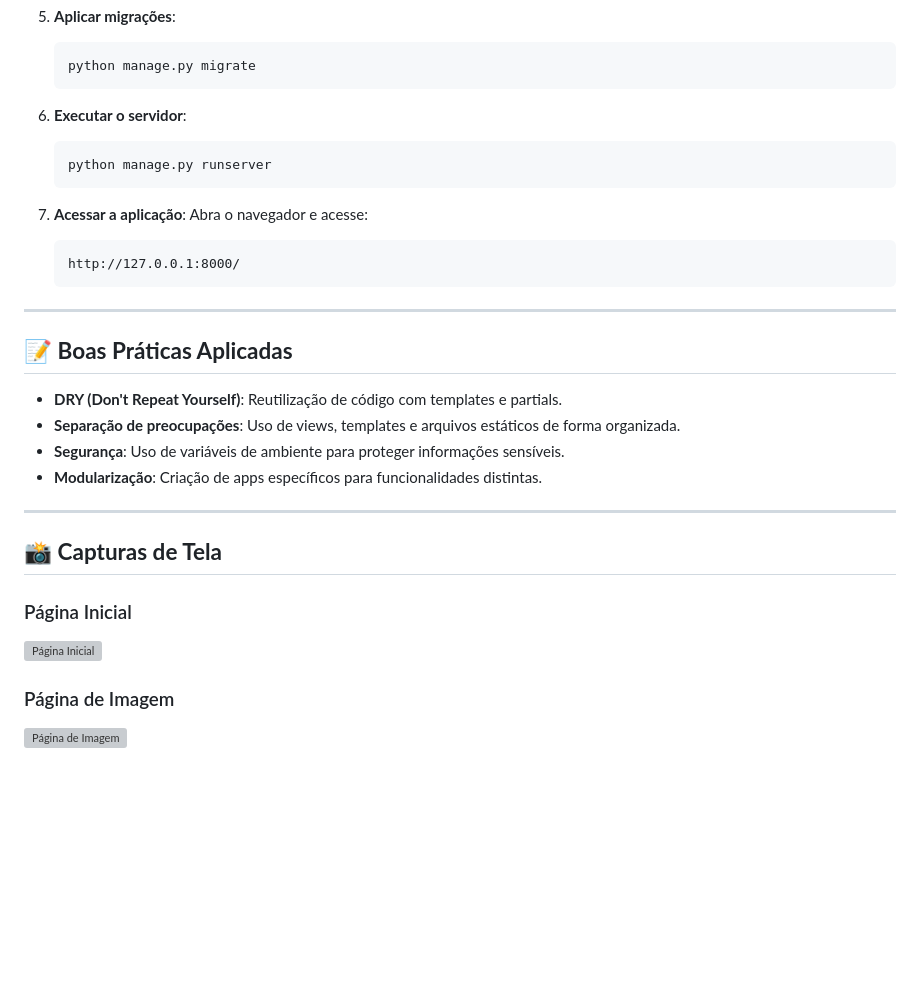
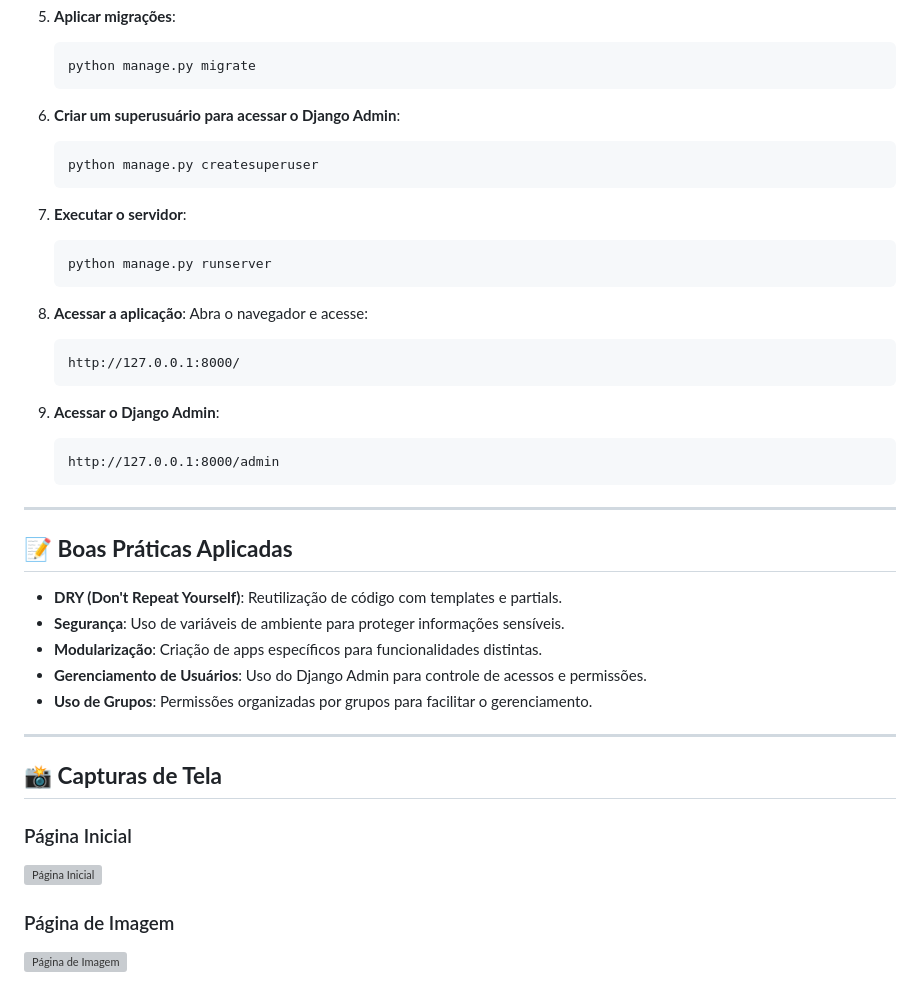
Before and after one commit to reulyson/alura_space, a Markdown page: README.md, the part around the change printed below. GitHub-like rendering; blank space fills up the shorter version; grey boxes are pictures that could not be loaded.

````diff
--- a/README.md
+++ b/README.md
@@ -98,15 +100,25 @@ alura-space/
    python manage.py migrate
    ```
 
-6. **Executar o servidor**:
+6. **Criar um superusuário para acessar o Django Admin**:
+   ```bash
+   python manage.py createsuperuser
+   ```
+
+7. **Executar o servidor**:
    ```bash
    python manage.py runserver
    ```
 
-7. **Acessar a aplicação**:
+8. **Acessar a aplicação**:
    Abra o navegador e acesse:
    ```
    http://127.0.0.1:8000/
+   ```
+
+9. **Acessar o Django Admin**:
+   ```
+   http://127.0.0.1:8000/admin
    ```
 
 ---
@@ -114,9 +126,10 @@ alura-space/
 ## 📝 **Boas Práticas Aplicadas**
 
 - **DRY (Don't Repeat Yourself)**: Reutilização de código com templates e partials.
-- **Separação de preocupações**: Uso de views, templates e arquivos estáticos de forma organizada.
 - **Segurança**: Uso de variáveis de ambiente para proteger informações sensíveis.
 - **Modularização**: Criação de apps específicos para funcionalidades distintas.
+- **Gerenciamento de Usuários**: Uso do Django Admin para controle de acessos e permissões.
+- **Uso de Grupos**: Permissões organizadas por grupos para facilitar o gerenciamento.
 
 ---
 
````
Also changed, not shown: other parts of README.md (+25 -10 lines).
